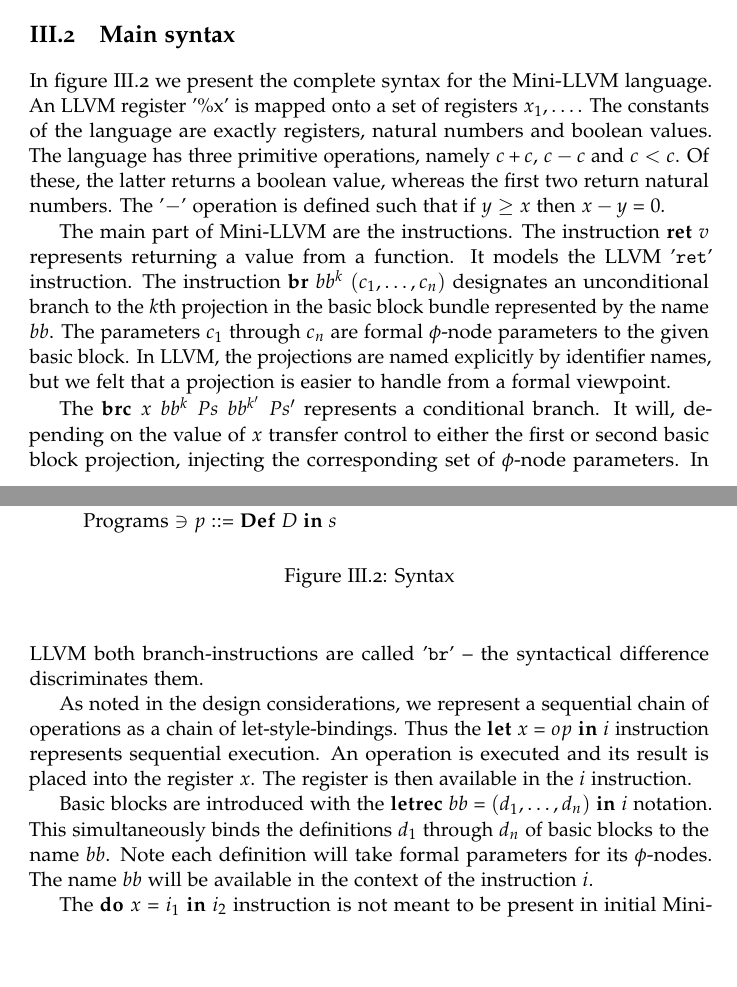
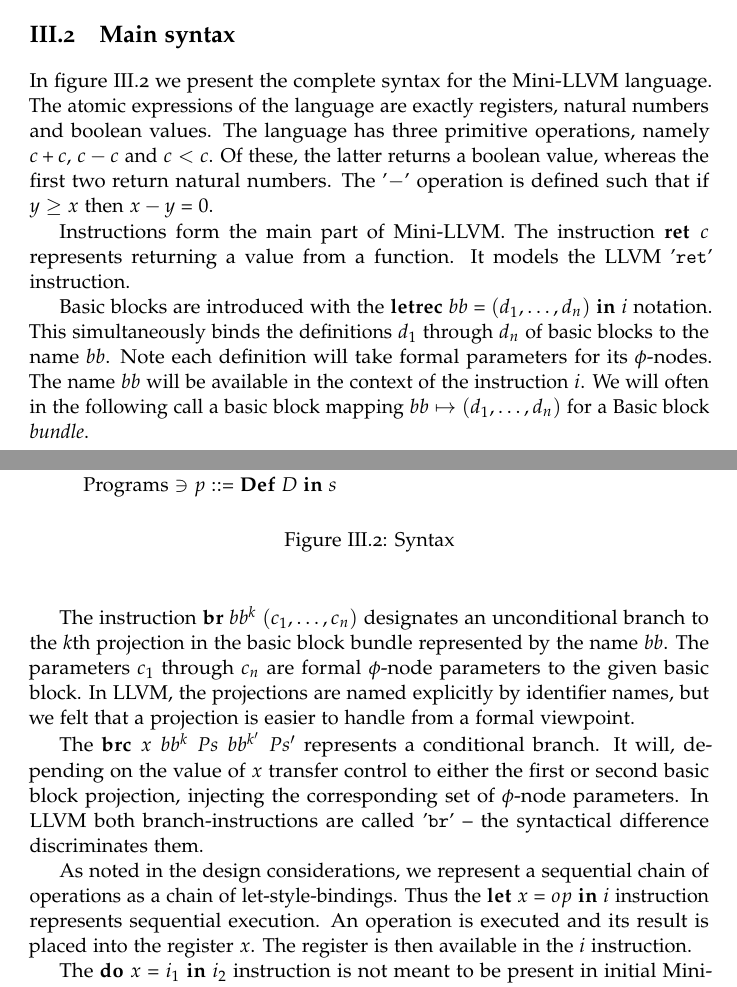
Before and after one commit to jlouis/jlouis-tvm, a LaTeX book (report/master.tex): two parts of pages 9 and 10 of 28, joined at a grey line, cut so that both start at the same text, the shorter picture padded with empty space. Compiled offline with pdfLaTeX.

Commit message:
Slowly correct down to the Type system.

```diff
--- a/report/master.tex
+++ b/report/master.tex
@@ -392,23 +392,31 @@ targeting LLVM; in particular, the \clang{}-project was used.
 \section{Main syntax}
 
 In figure \ref{fig:syntax} we present the complete syntax for the
-Mini-LLVM language. An LLVM register '\%x' is mapped onto a set of
-registers $x_1, \dotsc$. The constants of the language are exactly
+Mini-LLVM language. The atomic expressions of the language are exactly
 registers, natural numbers and boolean values. The language has three
 primitive operations, namely $c + c$, $c - c$ and $c < c$. Of these,
 the latter returns a boolean value, whereas the first two return
-natural numbers. The '$-$' operation is defined such that if $y \geq x$
-then $x - y = 0$.
+natural numbers. The '$-$' operation is defined such that if $y \geq
+x$ then $x - y = 0$.
 
-The main part of Mini-LLVM are the instructions. The instruction
-$\iret{v}$ represents returning a value from a function. It models the
-LLVM '\texttt{ret}' instruction. The instruction $\ibr{bb^k}{(c_1,
-  \dotsc, c_n)}$ designates an unconditional branch to the $k$th
-projection in the basic block bundle represented by the name $bb$. The
-parameters $c_1$ through $c_n$ are formal $\phi$-node parameters to
-the given basic block. In LLVM, the projections are named explicitly
-by identifier names, but we felt that a projection is easier to handle
-from a formal viewpoint.
+Instructions form the main part of Mini-LLVM. The instruction
+$\iret{c}$ represents returning a value from a function. It models the
+LLVM '\texttt{ret}' instruction.
+
+Basic blocks are introduced with the $\iletrec{bb}{(d_1, \dotsc,
+  d_n)}{i}$ notation. This simultaneously binds the definitions $d_1$
+through $d_n$ of basic blocks to the name $bb$. Note each definition will
+take formal parameters for its $\phi$-nodes. The name $bb$ will be
+available in the context of the instruction $i$. We will often in the
+following call a basic block mapping $bb \mapsto (d_1, \dotsc, d_n)$
+for a Basic block \emph{bundle}.
+
+The instruction $\ibr{bb^k}{(c_1, \dotsc, c_n)}$ designates an
+unconditional branch to the $k$th projection in the basic block bundle
+represented by the name $bb$. The parameters $c_1$ through $c_n$ are
+formal $\phi$-node parameters to the given basic block. In LLVM, the
+projections are named explicitly by identifier names, but we felt that
+a projection is easier to handle from a formal viewpoint.
 
 The $\ibrc{x}{bb^k}{Ps}{bb^{k'}}{Ps'}$ represents a conditional
 branch. It will, depending on the value of $x$ transfer control to
@@ -422,12 +430,6 @@ of operations as a chain of let-style-bindings. Thus the
 $\ilet{x}{op}{i}$ instruction represents sequential execution. An
 operation is executed and its result is placed into the register
 $x$. The register is then available in the $i$ instruction.
-
-Basic blocks are introduced with the $\iletrec{bb}{(d_1, \dotsc,
-  d_n)}{i}$ notation. This simultaneously binds the definitions $d_1$
-through $d_n$ of basic blocks to the name $bb$. Note each definition will
-take formal parameters for its $\phi$-nodes. The name $bb$ will be
-available in the context of the instruction $i$.
 
 The $\ido{x}{i_1}{i_2}$ instruction is not meant to be present in
 initial Mini-LLVM programs. It is used internally to keep the context
```
